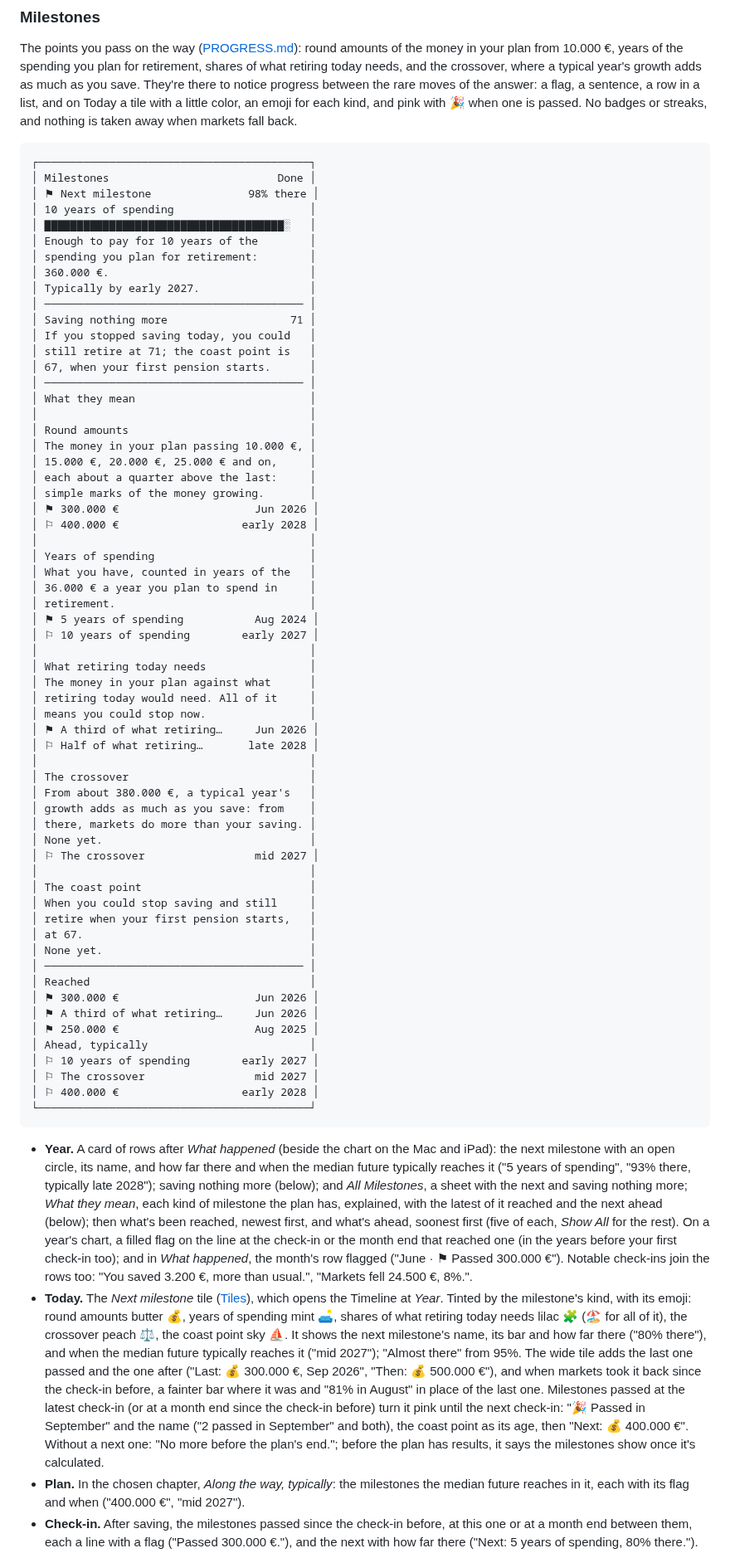
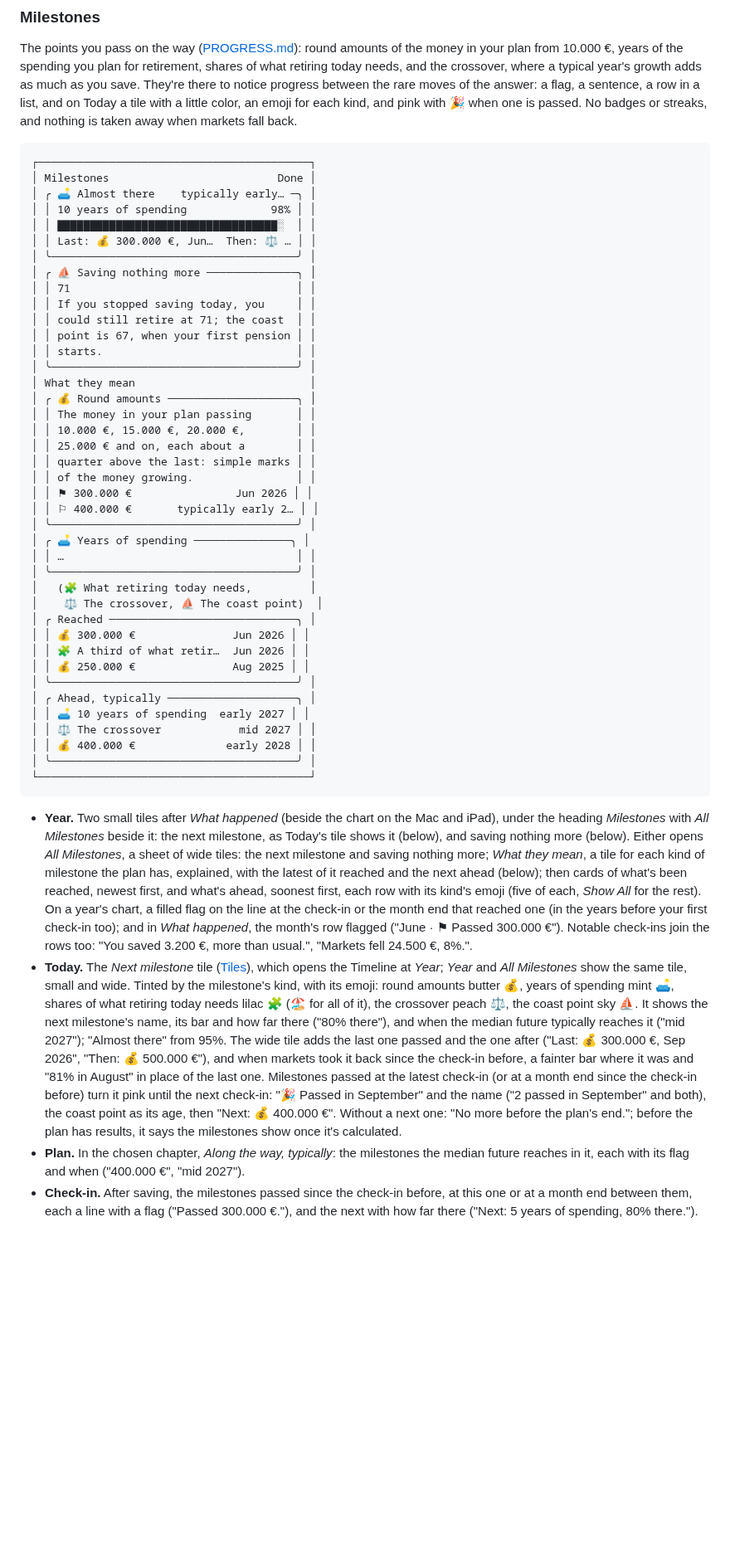
Before and after one commit to j23n/caniretireyet, a Markdown page: docs/UI.md, the part around one of its changes. Shown at 83% size. Rendered like a GitHub page; blank space fills up the shorter version.

Commit message:
Describe the milestone tiles on the Timeline and All Milestones
Co-Authored-By: Claude Opus 5.5 <noreply@anthropic.com>
Claude-Session: https://claude.ai/code/session_01KCV6zE43gLdRceFsxjC1Fh

````diff
--- a/docs/UI.md
+++ b/docs/UI.md
@@ -324,68 +325,47 @@ The points you pass on the way ([PROGRESS.md](PROGRESS.md#milestones)): round am
 ```
 ┌──────────────────────────────────────────┐
 │ Milestones                          Done │
-│ ⚑ Next milestone               98% there │
-│ 10 years of spending                     │
-│ ▇▇▇▇▇▇▇▇▇▇▇▇▇▇▇▇▇▇▇▇▇▇▇▇▇▇▇▇▇▇▇▇▇▇▇▇▇░   │
-│ Enough to pay for 10 years of the        │
-│ spending you plan for retirement:        │
-│ 360.000 €.                               │
-│ Typically by early 2027.                 │
-│ ──────────────────────────────────────── │
-│ Saving nothing more                   71 │
-│ If you stopped saving today, you could   │
-│ still retire at 71; the coast point is   │
-│ 67, when your first pension starts.      │
-│ ──────────────────────────────────────── │
+│ ╭ 🛋️ Almost there    typically early… ─╮ │
+│ │ 10 years of spending             98% │ │
+│ │ ▇▇▇▇▇▇▇▇▇▇▇▇▇▇▇▇▇▇▇▇▇▇▇▇▇▇▇▇▇▇▇▇▇▇░  │ │
+│ │ Last: 💰 300.000 €, Jun…  Then: ⚖️ … │ │
+│ ╰──────────────────────────────────────╯ │
+│ ╭ ⛵ Saving nothing more ──────────────╮ │
+│ │ 71                                   │ │
+│ │ If you stopped saving today, you     │ │
+│ │ could still retire at 71; the coast  │ │
+│ │ point is 67, when your first pension │ │
+│ │ starts.                              │ │
+│ ╰──────────────────────────────────────╯ │
 │ What they mean                           │
-│                                          │
-│ Round amounts                            │
-│ The money in your plan passing 10.000 €, │
-│ 15.000 €, 20.000 €, 25.000 € and on,     │
-│ each about a quarter above the last:     │
-│ simple marks of the money growing.       │
-│ ⚑ 300.000 €                     Jun 2026 │
-│ ⚐ 400.000 €                   early 2028 │
-│                                          │
-│ Years of spending                        │
-│ What you have, counted in years of the   │
-│ 36.000 € a year you plan to spend in     │
-│ retirement.                              │
-│ ⚑ 5 years of spending           Aug 2024 │
-│ ⚐ 10 years of spending        early 2027 │
-│                                          │
-│ What retiring today needs                │
-│ The money in your plan against what      │
-│ retiring today would need. All of it     │
-│ means you could stop now.                │
-│ ⚑ A third of what retiring…     Jun 2026 │
-│ ⚐ Half of what retiring…       late 2028 │
-│                                          │
-│ The crossover                            │
-│ From about 380.000 €, a typical year's   │
-│ growth adds as much as you save: from    │
-│ there, markets do more than your saving. │
-│ None yet.                                │
-│ ⚐ The crossover                 mid 2027 │
-│                                          │
-│ The coast point                          │
-│ When you could stop saving and still     │
-│ retire when your first pension starts,   │
-│ at 67.                                   │
-│ None yet.                                │
-│ ──────────────────────────────────────── │
-│ Reached                                  │
-│ ⚑ 300.000 €                     Jun 2026 │
-│ ⚑ A third of what retiring…     Jun 2026 │
-│ ⚑ 250.000 €                     Aug 2025 │
-│ Ahead, typically                         │
-│ ⚐ 10 years of spending        early 2027 │
-│ ⚐ The crossover                 mid 2027 │
-│ ⚐ 400.000 €                   early 2028 │
+│ ╭ 💰 Round amounts ────────────────────╮ │
+│ │ The money in your plan passing       │ │
+│ │ 10.000 €, 15.000 €, 20.000 €,        │ │
+│ │ 25.000 € and on, each about a        │ │
+│ │ quarter above the last: simple marks │ │
+│ │ of the money growing.                │ │
+│ │ ⚑ 300.000 €                Jun 2026 │ │
+│ │ ⚐ 400.000 €       typically early 2… │ │
+│ ╰──────────────────────────────────────╯ │
+│ ╭ 🛋️ Years of spending ───────────────╮ │
+│ │ …                                    │ │
+│ ╰──────────────────────────────────────╯ │
+│   (🧩 What retiring today needs,         │
+│    ⚖️ The crossover, ⛵ The coast point)  │
+│ ╭ Reached ─────────────────────────────╮ │
+│ │ 💰 300.000 €               Jun 2026 │ │
+│ │ 🧩 A third of what retir…  Jun 2026 │ │
+│ │ 💰 250.000 €               Aug 2025 │ │
+│ ╰──────────────────────────────────────╯ │
+│ ╭ Ahead, typically ────────────────────╮ │
+│ │ 🛋️ 10 years of spending  early 2027 │ │
+│ │ ⚖️ The crossover            mid 2027 │ │
+│ │ 💰 400.000 €              early 2028 │ │
+│ ╰──────────────────────────────────────╯ │
 └──────────────────────────────────────────┘
 ```
 
-- **Year.** A card of rows after *What happened* (beside the chart on the Mac and iPad): the next milestone with an open circle, its name, and how far there and when the median future typically reaches it ("5 years of spending", "93% there, typically late 2028"); saving nothing more (below); and *All Milestones*, a sheet with the next and saving nothing more; *What they mean*, each kind of milestone the plan has, explained, with the latest of it reached and the next ahead (below); then what's been reached, newest first, and what's ahead, soonest first (five of each, *Show All* for the rest). On a year's chart, a filled flag on the line at the check-in or the month end that reached one (in the years before your first check-in too); and in *What happened*, the month's row flagged ("June · ⚑ Passed 300.000 €"). Notable check-ins join the rows too: "You saved 3.200 €, more than usual.", "Markets fell 24.500 €, 8%.".
-- **Today.** The *Next milestone* tile ([Tiles](#tiles)), which opens the Timeline at *Year*. Tinted by the milestone's kind, with its emoji: round amounts butter 💰, years of spending mint 🛋️, shares of what retiring today needs lilac 🧩 (🏖️ for all of it), the crossover peach ⚖️, the coast point sky ⛵. It shows the next milestone's name, its bar and how far there ("80% there"), and when the median future typically reaches it ("mid 2027"); "Almost there" from 95%. The wide tile adds the last one passed and the one after ("Last: 💰 300.000 €, Sep 2026", "Then: 💰 500.000 €"), and when markets took it back since the check-in before, a fainter bar where it was and "81% in August" in place of the last one. Milestones passed at the latest check-in (or at a month end since the check-in before) turn it pink until the next check-in: "🎉 Passed in September" and the name ("2 passed in September" and both), the coast point as its age, then "Next: 💰 400.000 €". Without a next one: "No more before the plan's end."; before the plan has results, it says the milestones show once it's calculated.
+- **Year.** Two small tiles after *What happened* (beside the chart on the Mac and iPad), under the heading *Milestones* with *All Milestones* beside it: the next milestone, as Today's tile shows it (below), and saving nothing more (below). Either opens *All Milestones*, a sheet of wide tiles: the next milestone and saving nothing more; *What they mean*, a tile for each kind of milestone the plan has, explained, with the latest of it reached and the next ahead (below); then cards of what's been reached, newest first, and what's ahead, soonest first, each row with its kind's emoji (five of each, *Show All* for the rest). On a year's chart, a filled flag on the line at the check-in or the month end that reached one (in the years before your first check-in too); and in *What happened*, the month's row flagged ("June · ⚑ Passed 300.000 €"). Notable check-ins join the rows too: "You saved 3.200 €, more than usual.", "Markets fell 24.500 €, 8%.".
+- **Today.** The *Next milestone* tile ([Tiles](#tiles)), which opens the Timeline at *Year*; *Year* and *All Milestones* show the same tile, small and wide. Tinted by the milestone's kind, with its emoji: round amounts butter 💰, years of spending mint 🛋️, shares of what retiring today needs lilac 🧩 (🏖️ for all of it), the crossover peach ⚖️, the coast point sky ⛵. It shows the next milestone's name, its bar and how far there ("80% there"), and when the median future typically reaches it ("mid 2027"); "Almost there" from 95%. The wide tile adds the last one passed and the one after ("Last: 💰 300.000 €, Sep 2026", "Then: 💰 500.000 €"), and when markets took it back since the check-in before, a fainter bar where it was and "81% in August" in place of the last one. Milestones passed at the latest check-in (or at a month end since the check-in before) turn it pink until the next check-in: "🎉 Passed in September" and the name ("2 passed in September" and both), the coast point as its age, then "Next: 💰 400.000 €". Without a next one: "No more before the plan's end."; before the plan has results, it says the milestones show once it's calculated.
 - **Plan.** In the chosen chapter, *Along the way, typically*: the milestones the median future reaches in it, each with its flag and when ("400.000 €", "mid 2027").
 - **Check-in.** After saving, the milestones passed since the check-in before, at this one or at a month end between them, each a line with a flag ("Passed 300.000 €."), and the next with how far there ("Next: 5 years of spending, 80% there."). The shares of what retiring today needs and the coast point come with the month's answer, and show at *Year*.
````
Also changed, not shown: other parts of docs/UI.md (+12 -11 lines), App/README.md (+1 -1 lines).
